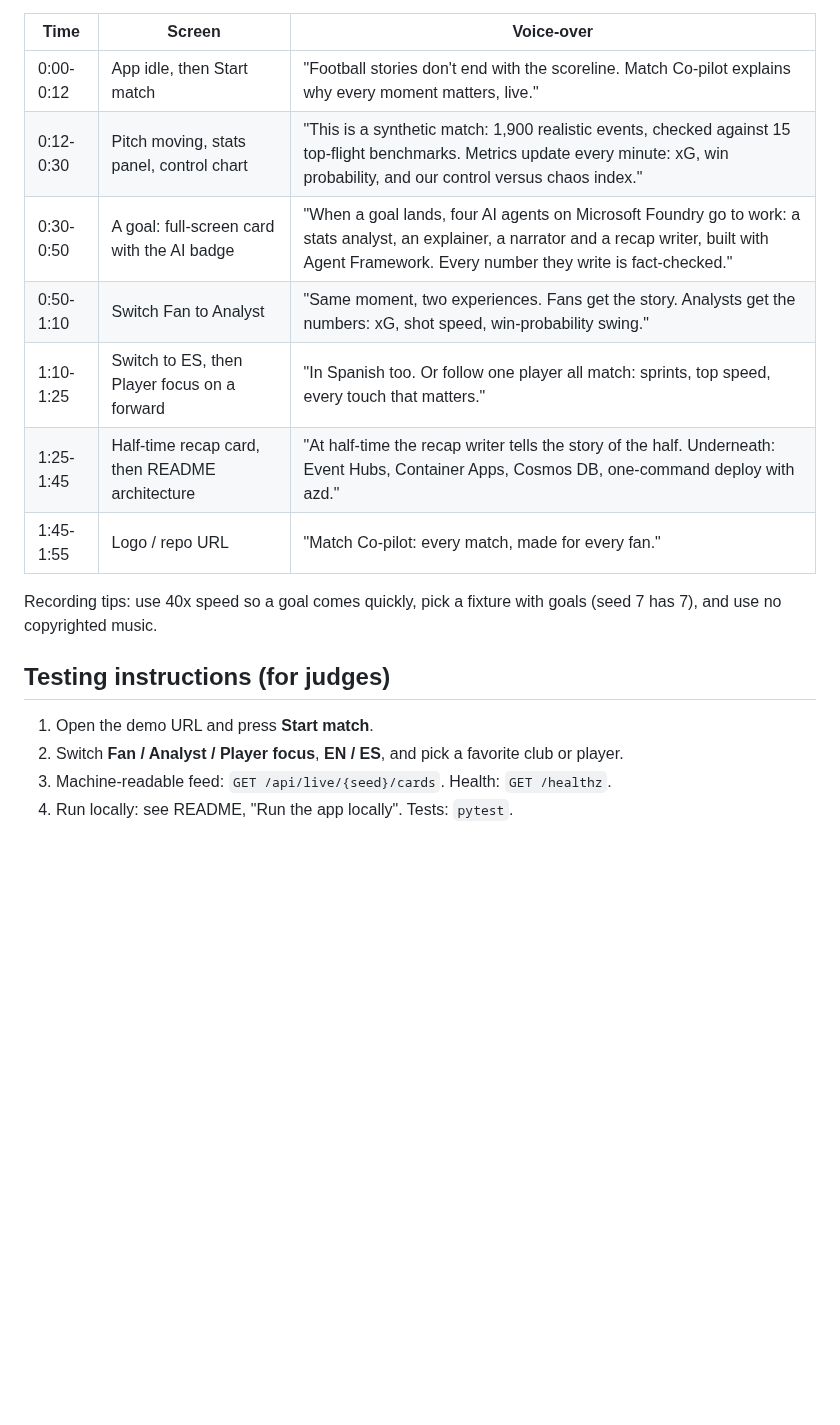
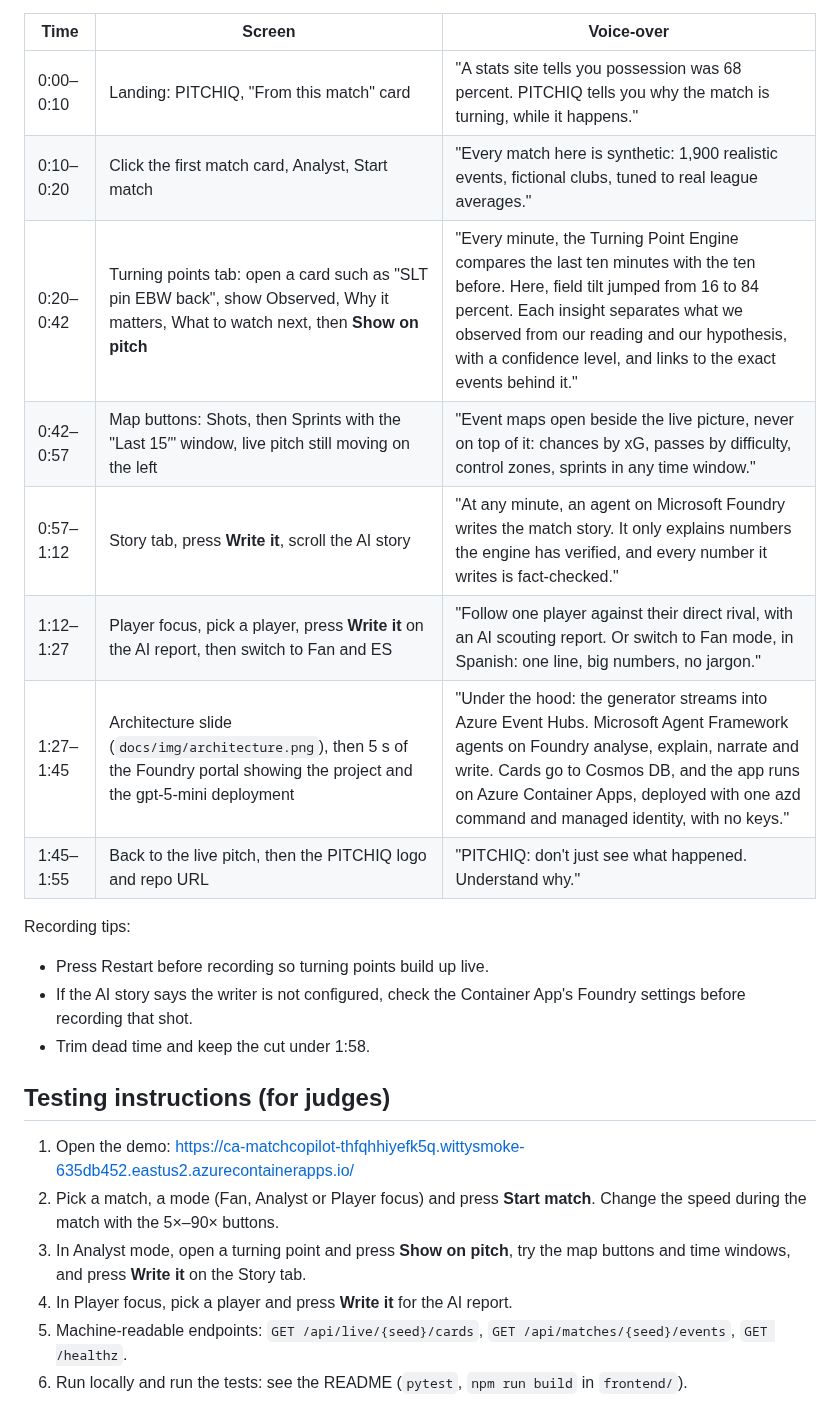
Before and after one commit to nicolastamara2000/hackathon, a Markdown page: docs/SUBMISSION.md, the part around one of its changes. Drawn GitHub-style; blank space fills up the shorter version.

```diff
--- a/docs/SUBMISSION.md
+++ b/docs/SUBMISSION.md
@@ -29,20 +33,25 @@ CLI (one-command deploy), GitHub Actions (CI), GitHub Copilot.
 
 | Time | Screen | Voice-over |
 | --- | --- | --- |
-| 0:00-0:12 | App idle, then Start match | "Football stories don't end with the scoreline. Match Co-pilot explains why every moment matters, live." |
-| 0:12-0:30 | Pitch moving, stats panel, control chart | "This is a synthetic match: 1,900 realistic events, checked against 15 top-flight benchmarks. Metrics update every minute: xG, win probability, and our control versus chaos index." |
-| 0:30-0:50 | A goal: full-screen card with the AI badge | "When a goal lands, four AI agents on Microsoft Foundry go to work: a stats analyst, an explainer, a narrator and a recap writer, built with Agent Framework. Every number they write is fact-checked." |
-| 0:50-1:10 | Switch Fan to Analyst | "Same moment, two experiences. Fans get the story. Analysts get the numbers: xG, shot speed, win-probability swing." |
-| 1:10-1:25 | Switch to ES, then Player focus on a forward | "In Spanish too. Or follow one player all match: sprints, top speed, every touch that matters." |
-| 1:25-1:45 | Half-time recap card, then README architecture | "At half-time the recap writer tells the story of the half. Underneath: Event Hubs, Container Apps, Cosmos DB, one-command deploy with azd." |
-| 1:45-1:55 | Logo / repo URL | "Match Co-pilot: every match, made for every fan." |
+| 0:00–0:10 | Landing: PITCHIQ, "From this match" card | "A stats site tells you possession was 68 percent. PITCHIQ tells you why the match is turning, while it happens." |
+| 0:10–0:20 | Click the first match card, Analyst, Start match | "Every match here is synthetic: 1,900 realistic events, fictional clubs, tuned to real league averages." |
+| 0:20–0:42 | Turning points tab: open a card such as "SLT pin EBW back", show Observed, Why it matters, What to watch next, then **Show on pitch** | "Every minute, the Turning Point Engine compares the last ten minutes with the ten before. Here, field tilt jumped from 16 to 84 percent. Each insight separates what we observed from our reading and our hypothesis, with a confidence level, and links to the exact events behind it." |
+| 0:42–0:57 | Map buttons: Shots, then Sprints with the "Last 15′" window, live pitch still moving on the left | "Event maps open beside the live picture, never on top of it: chances by xG, passes by difficulty, control zones, sprints in any time window." |
+| 0:57–1:12 | Story tab, press **Write it**, scroll the AI story | "At any minute, an agent on Microsoft Foundry writes the match story. It only explains numbers the engine has verified, and every number it writes is fact-checked." |
+| 1:12–1:27 | Player focus, pick a player, press **Write it** on the AI report, then switch to Fan and ES | "Follow one player against their direct rival, with an AI scouting report. Or switch to Fan mode, in Spanish: one line, big numbers, no jargon." |
+| 1:27–1:45 | Architecture slide (`docs/img/architecture.png`), then 5 s of the Foundry portal showing the project and the gpt-5-mini deployment | "Under the hood: the generator streams into Azure Event Hubs. Microsoft Agent Framework agents on Foundry analyse, explain, narrate and write. Cards go to Cosmos DB, and the app runs on Azure Container Apps, deployed with one azd command and managed identity, with no keys." |
+| 1:45–1:55 | Back to the live pitch, then the PITCHIQ logo and repo URL | "PITCHIQ: don't just see what happened. Understand why." |
 
-Recording tips: use 40x speed so a goal comes quickly, pick a fixture with goals (seed 7 has 7),
-and use no copyrighted music.
+Recording tips:
+- Press Restart before recording so turning points build up live.
+- If the AI story says the writer is not configured, check the Container App's Foundry settings before recording that shot.
+- Trim dead time and keep the cut under 1:58.
 
 ## Testing instructions (for judges)
 
-1. Open the demo URL and press **Start match**.
-2. Switch **Fan / Analyst / Player focus**, **EN / ES**, and pick a favorite club or player.
-3. Machine-readable feed: `GET /api/live/{seed}/cards`. Health: `GET /healthz`.
-4. Run locally: see README, "Run the app locally". Tests: `pytest`.
+1. Open the demo: https://ca-matchcopilot-thfqhhiyefk5q.wittysmoke-635db452.eastus2.azurecontainerapps.io/
+2. Pick a match, a mode (Fan, Analyst or Player focus) and press **Start match**. Change the speed during the match with the 5×–90× buttons.
+3. In Analyst mode, open a turning point and press **Show on pitch**, try the map buttons and time windows, and press **Write it** on the Story tab.
+4. In Player focus, pick a player and press **Write it** for the AI report.
+5. Machine-readable endpoints: `GET /api/live/{seed}/cards`, `GET /api/matches/{seed}/events`, `GET /healthz`.
+6. Run locally and run the tests: see the README (`pytest`, `npm run build` in `frontend/`).
```
Also changed, not shown: other parts of docs/SUBMISSION.md (+26 -22 lines), README.md (+19 -20 lines), docs/img/architecture.png (added).
